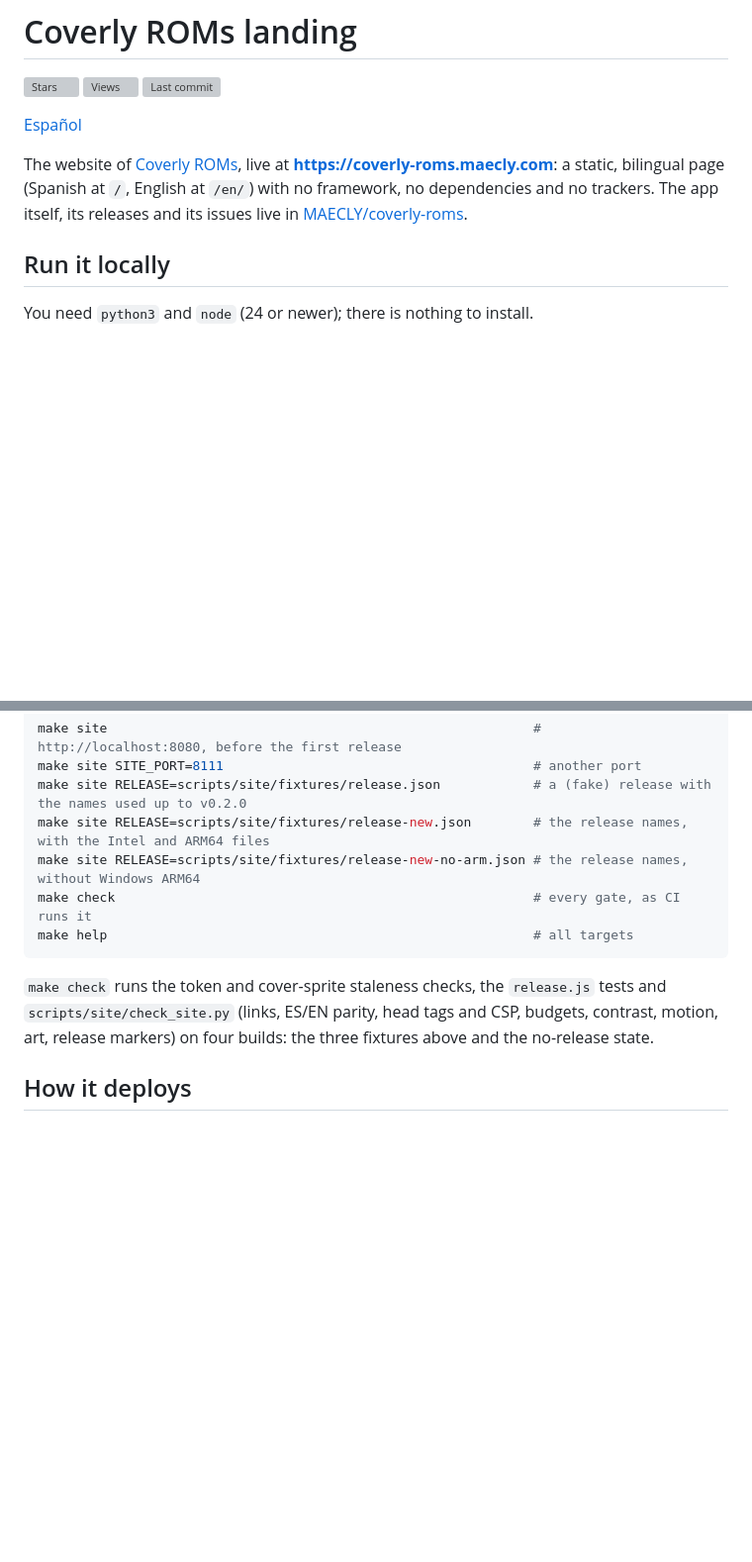
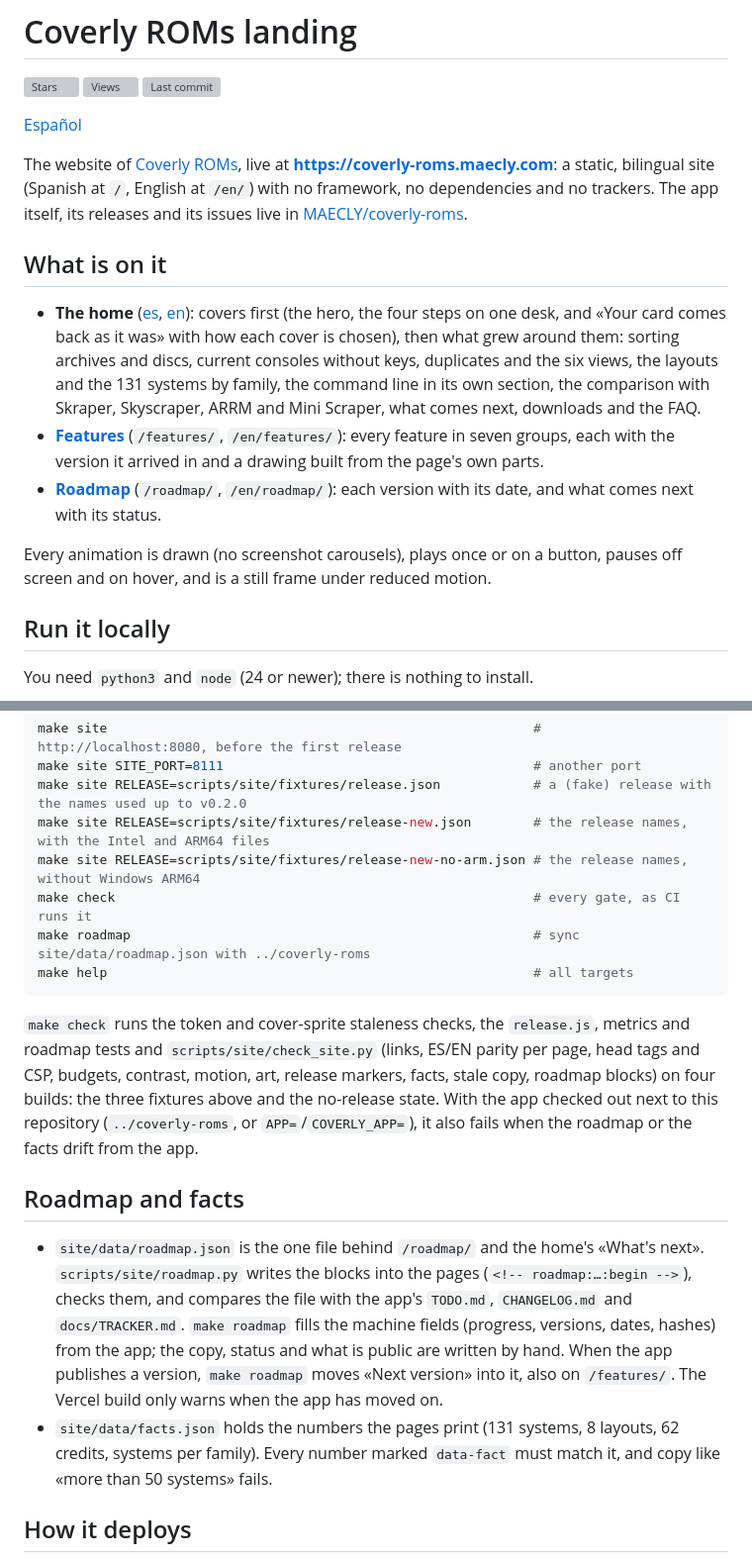
Before and after one commit to MAECLY/coverly-roms-landing, a Markdown page: README.md, 2 parts joined by grey strips. Shown at 99% size. GitHub-like rendering; blank space fills up the shorter version; grey boxes are pictures that could not be loaded.

````diff
--- a/README.md
+++ b/README.md
@@ -5,10 +5,30 @@
 [Español](README.es.md)
 
 The website of [Coverly ROMs](https://github.com/MAECLY/coverly-roms), live at
-**https://coverly-roms.maecly.com**: a static, bilingual page (Spanish at `/`,
+**https://coverly-roms.maecly.com**: a static, bilingual site (Spanish at `/`,
 English at `/en/`) with no framework, no dependencies and no trackers. The app
 itself, its releases and its issues live in
 [MAECLY/coverly-roms](https://github.com/MAECLY/coverly-roms).
+
+## What is on it
+
+- **The home** ([es](https://coverly-roms.maecly.com/), [en](https://coverly-roms.maecly.com/en/)):
+  covers first (the hero, the four steps on one desk, and «Your card comes
+  back as it was» with how each cover is chosen), then what grew around
+  them: sorting archives and discs, current consoles without keys,
+  duplicates and the six views, the layouts and the 131 systems by family,
+  the command line in its own section, the comparison with Skraper,
+  Skyscraper, ARRM and Mini Scraper, what comes next, downloads and the FAQ.
+- **[Features](https://coverly-roms.maecly.com/en/features/)** (`/features/`,
+  `/en/features/`): every feature in seven groups, each with the version it
+  arrived in and a drawing built from the page's own parts.
+- **[Roadmap](https://coverly-roms.maecly.com/en/roadmap/)** (`/roadmap/`,
+  `/en/roadmap/`): each version with its date, and what comes next with
+  its status.
+
+Every animation is drawn (no screenshot carousels), plays once or on a
+button, pauses off screen and on hover, and is a still frame under reduced
+motion.
 
 ## Run it locally
 
@@ -21,13 +41,31 @@ make site RELEASE=scripts/site/fixtures/release.json            # a (fake) relea
 make site RELEASE=scripts/site/fixtures/release-new.json        # the release names, with the Intel and ARM64 files
 make site RELEASE=scripts/site/fixtures/release-new-no-arm.json # the release names, without Windows ARM64
 make check                                                      # every gate, as CI runs it
+make roadmap                                                    # sync site/data/roadmap.json with ../coverly-roms
 make help                                                       # all targets
 ```
 
 `make check` runs the token and cover-sprite staleness checks, the
-`release.js` tests and `scripts/site/check_site.py` (links, ES/EN parity, head
-tags and CSP, budgets, contrast, motion, art, release markers) on four builds:
-the three fixtures above and the no-release state.
+`release.js`, metrics and roadmap tests and `scripts/site/check_site.py`
+(links, ES/EN parity per page, head tags and CSP, budgets, contrast, motion,
+art, release markers, facts, stale copy, roadmap blocks) on four builds: the
+three fixtures above and the no-release state. With the app checked out next
+to this repository (`../coverly-roms`, or `APP=`/`COVERLY_APP=`), it also
+fails when the roadmap or the facts drift from the app.
+
+## Roadmap and facts
+
+- `site/data/roadmap.json` is the one file behind `/roadmap/` and the home's
+  «What's next». `scripts/site/roadmap.py` writes the blocks into the pages
+  (`<!-- roadmap:…:begin -->`), checks them, and compares the file with the
+  app's `TODO.md`, `CHANGELOG.md` and `docs/TRACKER.md`. `make roadmap`
+  fills the machine fields (progress, versions, dates, hashes) from the app;
+  the copy, status and what is public are written by hand. When the app
+  publishes a version, `make roadmap` moves «Next version» into it, also on
+  `/features/`. The Vercel build only warns when the app has moved on.
+- `site/data/facts.json` holds the numbers the pages print (131 systems,
+  8 layouts, 62 credits, systems per family). Every number marked
+  `data-fact` must match it, and copy like «more than 50 systems» fails.
 
 ## How it deploys
 
````
Also changed, not shown: other parts of README.md (+9 -0 lines), README.es.md (+50 -1 lines).
